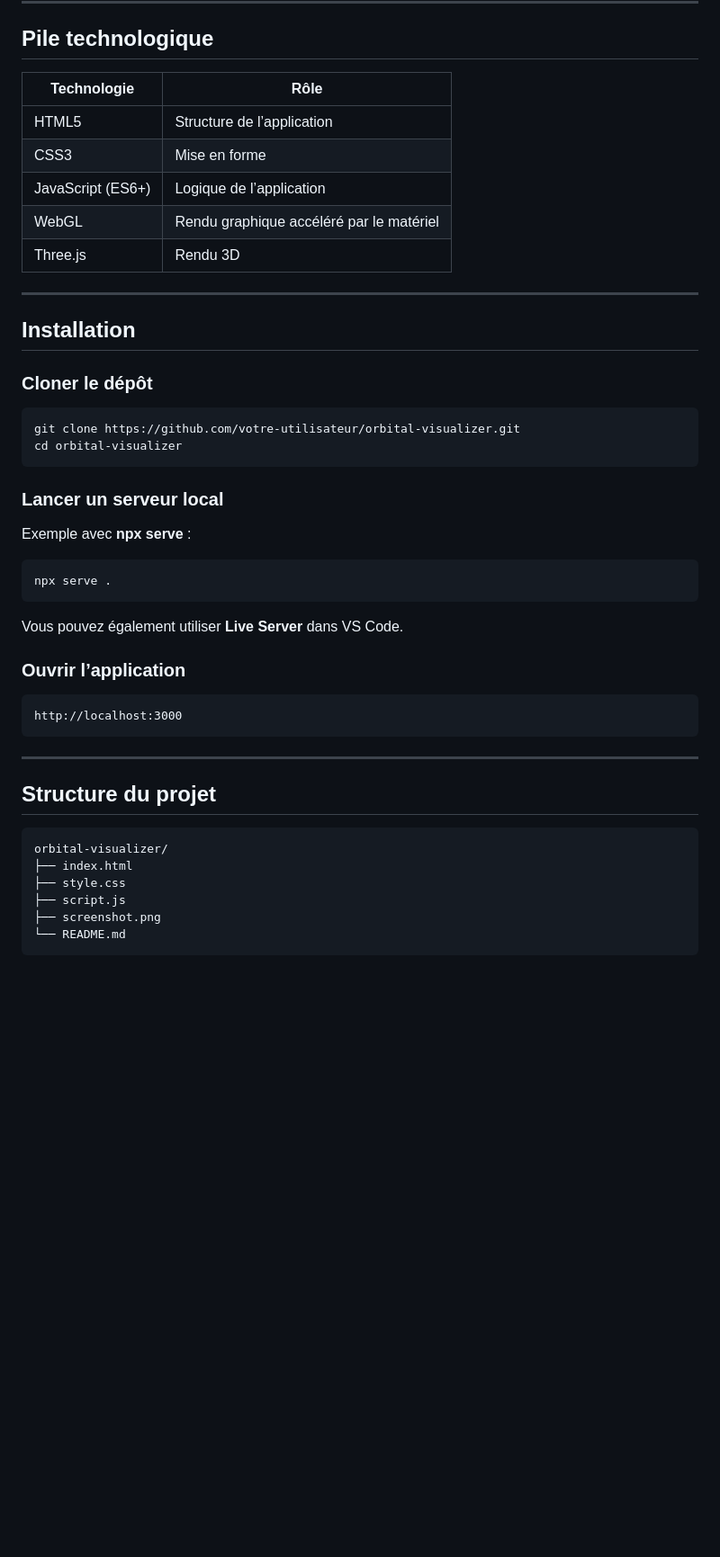
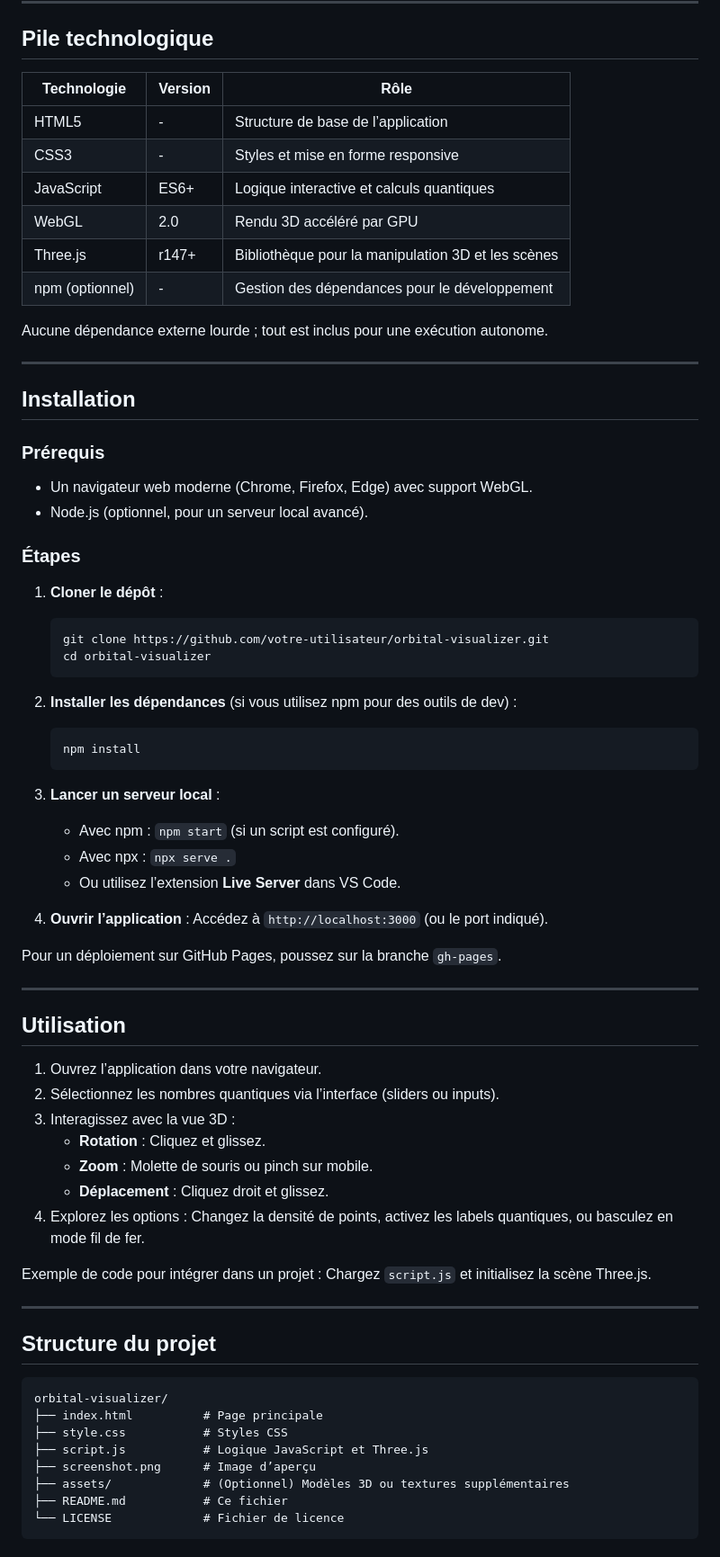
Before and after one commit to Giscolab/Atoms, a Markdown page: README.md, the part around one of its changes. Shown at 90% size. Rendered like a GitHub page; blank space fills up the shorter version.

Commit message:
readme simplify

````diff
--- a/README.md
+++ b/README.md
@@ -69,50 +101,73 @@ Le visualiseur permet d’explorer plusieurs familles d’orbitales.
 
 ## Pile technologique
 
-| Technologie | Rôle |
-|------|------|
-| HTML5 | Structure de l’application |
-| CSS3 | Mise en forme |
-| JavaScript (ES6+) | Logique de l’application |
-| WebGL | Rendu graphique accéléré par le matériel |
-| Three.js | Rendu 3D |
+| Technologie | Version | Rôle |
+|-------------|---------|------|
+| HTML5 | - | Structure de base de l’application |
+| CSS3 | - | Styles et mise en forme responsive |
+| JavaScript | ES6+ | Logique interactive et calculs quantiques |
+| WebGL | 2.0 | Rendu 3D accéléré par GPU |
+| Three.js | r147+ | Bibliothèque pour la manipulation 3D et les scènes |
+| npm (optionnel) | - | Gestion des dépendances pour le développement |
+
+Aucune dépendance externe lourde ; tout est inclus pour une exécution autonome.
 
 ---
 
 ## Installation
 
-### Cloner le dépôt
+### Prérequis
+- Un navigateur web moderne (Chrome, Firefox, Edge) avec support WebGL.
+- Node.js (optionnel, pour un serveur local avancé).
 
-```bash
-git clone https://github.com/votre-utilisateur/orbital-visualizer.git
-cd orbital-visualizer
-```
+### Étapes
 
-### Lancer un serveur local
+1. **Cloner le dépôt** :
+   ```bash
+   git clone https://github.com/votre-utilisateur/orbital-visualizer.git
+   cd orbital-visualizer
+   ```
 
-Exemple avec **npx serve** :
+2. **Installer les dépendances** (si vous utilisez npm pour des outils de dev) :
+   ```bash
+   npm install
+   ```
 
-```bash
-npx serve .
-```
+3. **Lancer un serveur local** :
+   - Avec npm : `npm start` (si un script est configuré).
+   - Avec npx : `npx serve .`
+   - Ou utilisez l’extension **Live Server** dans VS Code.
 
-Vous pouvez également utiliser **Live Server** dans VS Code.
+4. **Ouvrir l’application** :
+   Accédez à `http://localhost:3000` (ou le port indiqué).
 
-### Ouvrir l’application
+Pour un déploiement sur GitHub Pages, poussez sur la branche `gh-pages`.
 
-```text
-http://localhost:3000
-```
+---
+
+## Utilisation
+
+1. Ouvrez l’application dans votre navigateur.
+2. Sélectionnez les nombres quantiques via l’interface (sliders ou inputs).
+3. Interagissez avec la vue 3D :
+   - **Rotation** : Cliquez et glissez.
+   - **Zoom** : Molette de souris ou pinch sur mobile.
+   - **Déplacement** : Cliquez droit et glissez.
+4. Explorez les options : Changez la densité de points, activez les labels quantiques, ou basculez en mode fil de fer.
+
+Exemple de code pour intégrer dans un projet : Chargez `script.js` et initialisez la scène Three.js.
 
 ---
 
 ## Structure du projet
 
-```text
+```
 orbital-visualizer/
-├── index.html
-├── style.css
-├── script.js
-├── screenshot.png
-└── README.md
+├── index.html          # Page principale
+├── style.css           # Styles CSS
+├── script.js           # Logique JavaScript et Three.js
+├── screenshot.png      # Image d’aperçu
+├── assets/             # (Optionnel) Modèles 3D ou textures supplémentaires
+├── README.md           # Ce fichier
+└── LICENSE             # Fichier de licence
 ```
````
Also changed, not shown: other parts of README.md (+99 -45 lines).
